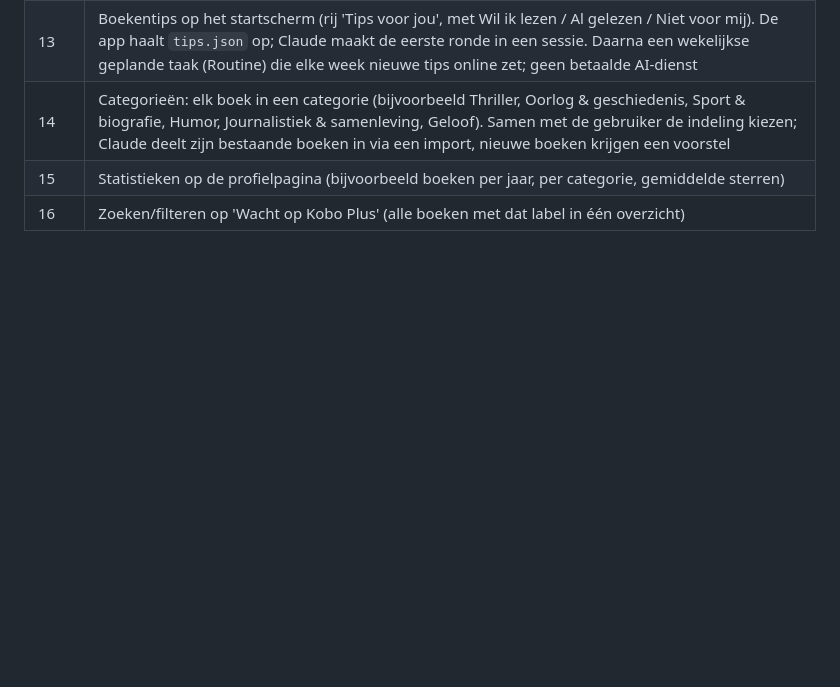
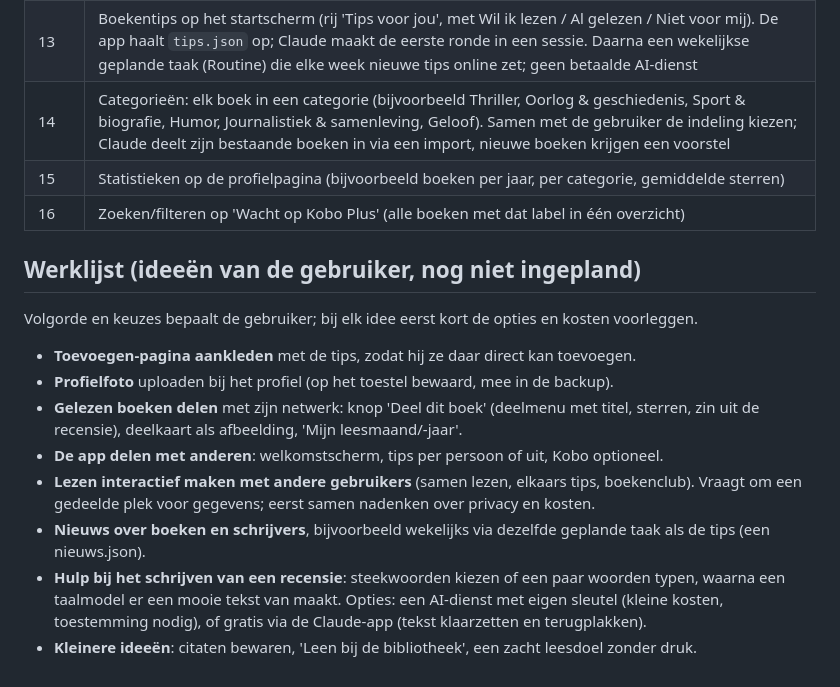
Before and after one commit to wfrd1978/boeken-app, a Markdown page: CLAUDE.md, the part around the change. Drawn GitHub-style; blank space fills up the shorter version.

Commit message:
Werklijst met ideeën van de gebruiker toegevoegd aan CLAUDE.md
Co-Authored-By: Claude Opus 5.5 <noreply@anthropic.com>
Claude-Session: https://claude.ai/code/session_013cYD8tQR5LNYySVuVo5SHj

```diff
--- a/CLAUDE.md
+++ b/CLAUDE.md
@@ -67,3 +67,16 @@ Persoonlijke gegevens (boekenlijst, lezersprofiel) komen nooit in de repository:
 | 14 | Categorieën: elk boek in een categorie (bijvoorbeeld Thriller, Oorlog & geschiedenis, Sport & biografie, Humor, Journalistiek & samenleving, Geloof). Samen met de gebruiker de indeling kiezen; Claude deelt zijn bestaande boeken in via een import, nieuwe boeken krijgen een voorstel |
 | 15 | Statistieken op de profielpagina (bijvoorbeeld boeken per jaar, per categorie, gemiddelde sterren) |
 | 16 | Zoeken/filteren op 'Wacht op Kobo Plus' (alle boeken met dat label in één overzicht) |
+
+## Werklijst (ideeën van de gebruiker, nog niet ingepland)
+
+Volgorde en keuzes bepaalt de gebruiker; bij elk idee eerst kort de opties en kosten voorleggen.
+
+- **Toevoegen-pagina aankleden** met de tips, zodat hij ze daar direct kan toevoegen.
+- **Profielfoto** uploaden bij het profiel (op het toestel bewaard, mee in de backup).
+- **Gelezen boeken delen** met zijn netwerk: knop 'Deel dit boek' (deelmenu met titel, sterren, zin uit de recensie), deelkaart als afbeelding, 'Mijn leesmaand/-jaar'.
+- **De app delen met anderen**: welkomstscherm, tips per persoon of uit, Kobo optioneel.
+- **Lezen interactief maken met andere gebruikers** (samen lezen, elkaars tips, boekenclub). Vraagt om een gedeelde plek voor gegevens; eerst samen nadenken over privacy en kosten.
+- **Nieuws over boeken en schrijvers**, bijvoorbeeld wekelijks via dezelfde geplande taak als de tips (een nieuws.json).
+- **Hulp bij het schrijven van een recensie**: steekwoorden kiezen of een paar woorden typen, waarna een taalmodel er een mooie tekst van maakt. Opties: een AI-dienst met eigen sleutel (kleine kosten, toestemming nodig), of gratis via de Claude-app (tekst klaarzetten en terugplakken).
+- **Kleinere ideeën**: citaten bewaren, 'Leen bij de bibliotheek', een zacht leesdoel zonder druk.
```
